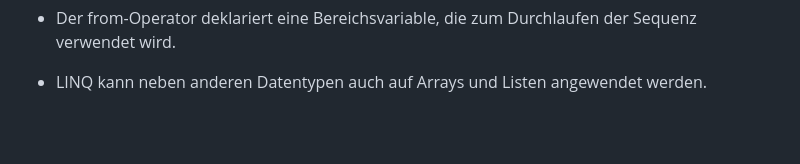
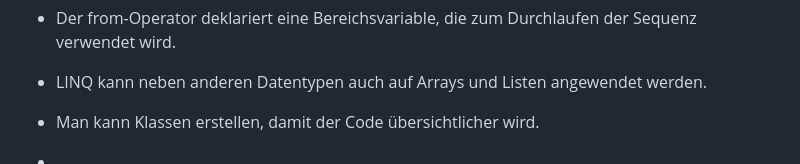
Before and after one commit to Simon-Drohsen/Notizen, a Markdown page: c#/c#-notizen.md, the part around one of its changes. Drawn GitHub-style; blank space fills up the shorter version.

```diff
--- a/c#/c#-notizen.md
+++ b/c#/c#-notizen.md
@@ -280,3 +277,7 @@ bool isEven(int num) => num % 2 == 0;.
 * Der from-Operator deklariert eine Bereichsvariable, die zum Durchlaufen der Sequenz verwendet wird.
 
 * LINQ kann neben anderen Datentypen auch auf Arrays und Listen angewendet werden.
+
+* Man kann Klassen erstellen, damit der Code übersichtlicher wird.
+
+*
```
Also changed, not shown: other parts of c#/c#-notizen.md (+2 -5 lines), Design/Design.md (added, +17 -0 lines).
